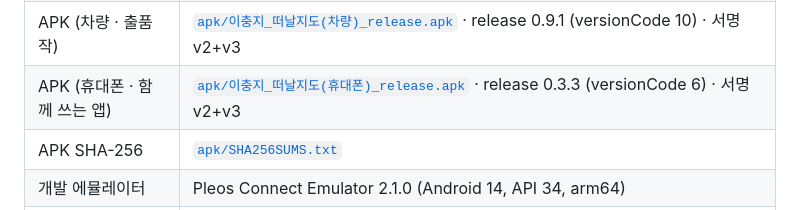
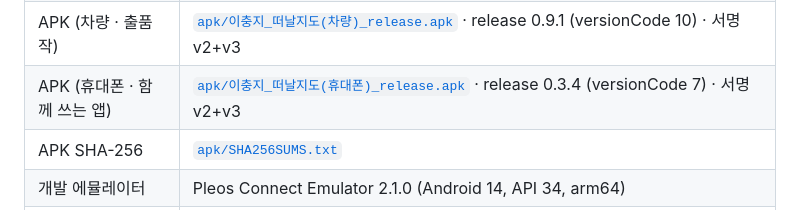
Before and after one commit to emsedukr-lab/hyundai-contest, a Markdown page: README.md, the part around the change. Drawn GitHub-style.

```diff
--- a/README.md
+++ b/README.md
@@ -13,7 +13,7 @@
 | 앱 이름 | 떠날지도 (`io.tteonaljido.car`) |
 | 한 줄 소개 | 장소만 담으면 날짜별 동선을 짜 주고, 차에서 QR로 불러와 내비가 순서대로 안내하는 여행 앱 |
 | APK (차량 · 출품작) | [`apk/이충지_떠날지도(차량)_release.apk`](<apk/이충지_떠날지도(차량)_release.apk>) · release 0.9.1 (versionCode 10) · 서명 v2+v3 |
-| APK (휴대폰 · 함께 쓰는 앱) | [`apk/이충지_떠날지도(휴대폰)_release.apk`](<apk/이충지_떠날지도(휴대폰)_release.apk>) · release 0.3.3 (versionCode 6) · 서명 v2+v3 |
+| APK (휴대폰 · 함께 쓰는 앱) | [`apk/이충지_떠날지도(휴대폰)_release.apk`](<apk/이충지_떠날지도(휴대폰)_release.apk>) · release 0.3.4 (versionCode 7) · 서명 v2+v3 |
 | APK SHA-256 | [`apk/SHA256SUMS.txt`](apk/SHA256SUMS.txt) |
 | 개발 에뮬레이터 | Pleos Connect Emulator 2.1.0 (Android 14, API 34, arm64) |
 | 화면 규격 | 2560×1440, 160dpi (Connect-S-17 기본) |
```
Also changed, not shown: docs/05_개발_계획.md (+2 -1 lines), packages/mobile/README.md (+3 -2 lines), docs/evidence/2026-11-15-market-screenshots/preview-mobile.png, 13 other files.
